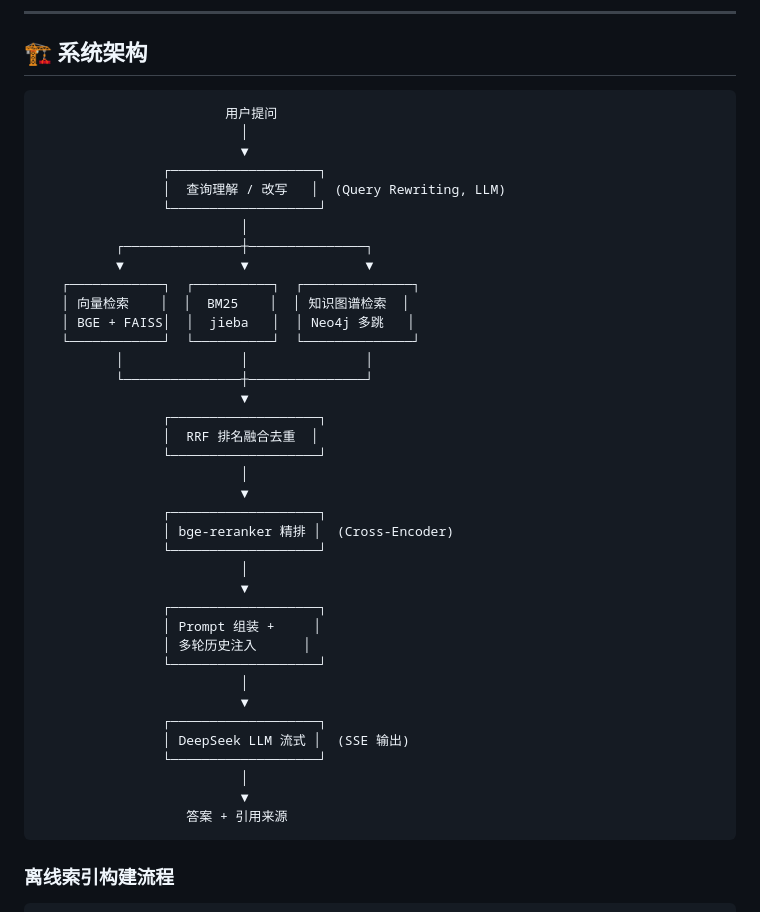
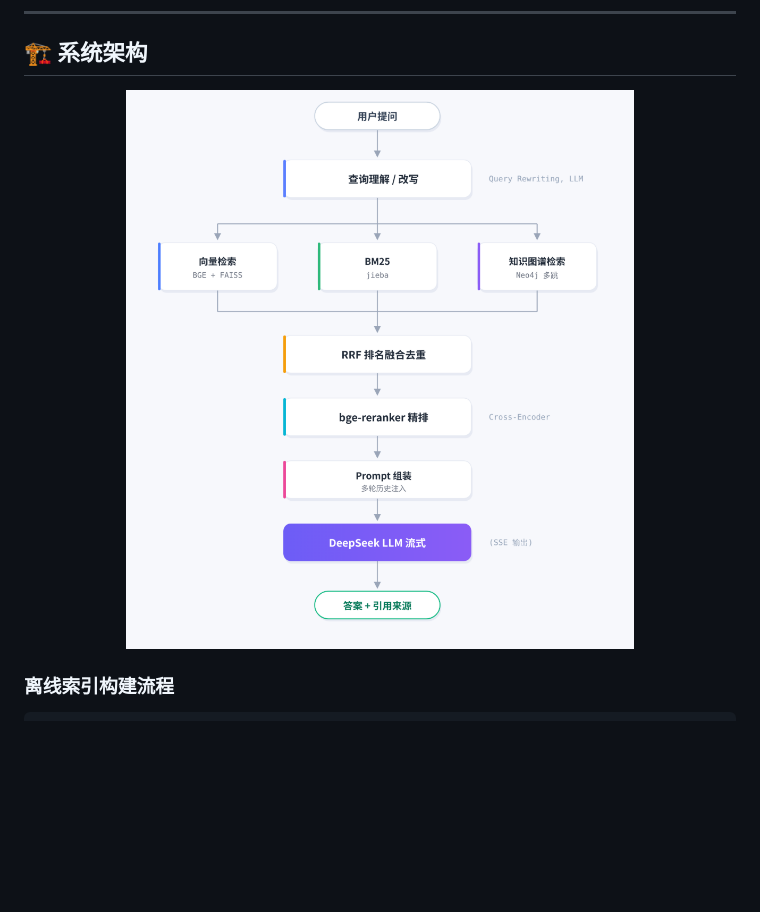
Before and after one commit to alinj4253-droid/ChenJiageng-RAG, a Markdown page: README.md, the part around the change. Rendered like a GitHub page; pictures changed too: docs/images/system-architecture.png (added); blank space fills up the shorter version.

Commit message:
docs: 替换系统架构图为彩色流程图
将原ASCII文本架构图替换为彩色可视化流程图，更直观展示
三路混合检索 + RRF融合 + Rerank + 流式输出的完整RAG流水线。

````diff
--- a/README.md
+++ b/README.md
@@ -33,46 +33,9 @@
 
 ## 🏗️ 系统架构
 
-```
-                        用户提问
-                          │
-                          ▼
-                ┌───────────────────┐
-                │  查询理解 / 改写   │  (Query Rewriting, LLM)
-                └───────────────────┘
-                          │
-          ┌───────────────┼───────────────┐
-          ▼               ▼               ▼
-   ┌────────────┐  ┌──────────┐  ┌──────────────┐
-   │ 向量检索    │  │  BM25    │  │ 知识图谱检索  │
-   │ BGE + FAISS│  │  jieba   │  │ Neo4j 多跳   │
-   └────────────┘  └──────────┘  └──────────────┘
-          │               │               │
-          └───────────────┼───────────────┘
-                          ▼
-                ┌───────────────────┐
-                │  RRF 排名融合去重  │
-                └───────────────────┘
-                          │
-                          ▼
-                ┌───────────────────┐
-                │ bge-reranker 精排 │  (Cross-Encoder)
-                └───────────────────┘
-                          │
-                          ▼
-                ┌───────────────────┐
-                │ Prompt 组装 +     │
-                │ 多轮历史注入      │
-                └───────────────────┘
-                          │
-                          ▼
-                ┌───────────────────┐
-                │ DeepSeek LLM 流式 │  (SSE 输出)
-                └───────────────────┘
-                          │
-                          ▼
-                   答案 + 引用来源
-```
+<p align="center">
+  <img src="docs/images/system-architecture.png" alt="系统架构图" width="700">
+</p>
 
 ### 离线索引构建流程
 
````
